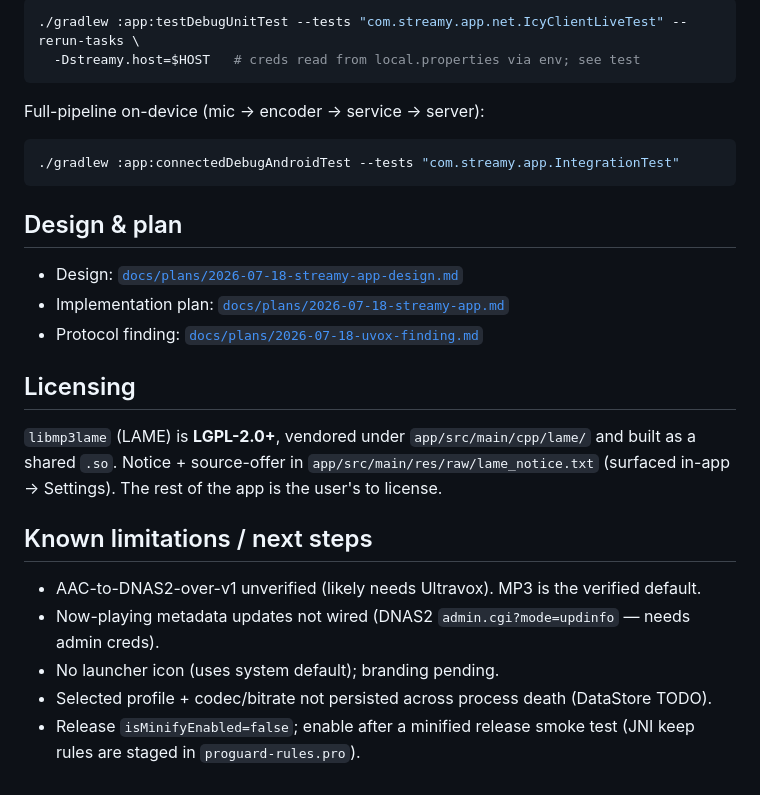
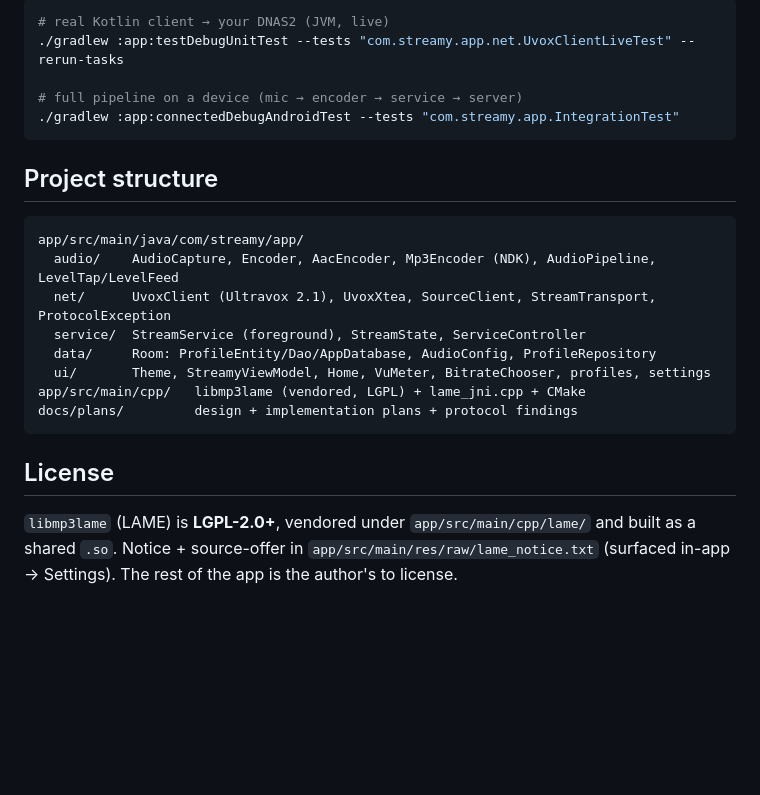
Before and after one commit to renggap/streamy, a Markdown page: README.md, the part around one of its changes. Rendered like a GitHub page; blank space fills up the shorter version.

````diff
--- a/README.md
+++ b/README.md
@@ -47,27 +60,24 @@ Live JVM test (real `IcyClient` → your server):
 ```bash
-./gradlew :app:testDebugUnitTest --tests "com.streamy.app.net.IcyClientLiveTest" --rerun-tasks \
-  -Dstreamy.host=$HOST   # creds read from local.properties via env; see test
-```
+# real Kotlin client → your DNAS2 (JVM, live)
+./gradlew :app:testDebugUnitTest --tests "com.streamy.app.net.UvoxClientLiveTest" --rerun-tasks
 
-Full-pipeline on-device (mic → encoder → service → server):
-```bash
+# full pipeline on a device (mic → encoder → service → server)
 ./gradlew :app:connectedDebugAndroidTest --tests "com.streamy.app.IntegrationTest"
 ```
 
-## Design & plan
+## Project structure
 
-- Design: [`docs/plans/2026-07-18-streamy-app-design.md`](docs/plans/2026-07-18-streamy-app-design.md)
-- Implementation plan: [`docs/plans/2026-07-18-streamy-app.md`](docs/plans/2026-07-18-streamy-app.md)
-- Protocol finding: [`docs/plans/2026-07-18-uvox-finding.md`](docs/plans/2026-07-18-uvox-finding.md)
+```
+app/src/main/java/com/streamy/app/
+  audio/    AudioCapture, Encoder, AacEncoder, Mp3Encoder (NDK), AudioPipeline, LevelTap/LevelFeed
+  net/      UvoxClient (Ultravox 2.1), UvoxXtea, SourceClient, StreamTransport, ProtocolException
+  service/  StreamService (foreground), StreamState, ServiceController
+  data/     Room: ProfileEntity/Dao/AppDatabase, AudioConfig, ProfileRepository
+  ui/       Theme, StreamyViewModel, Home, VuMeter, BitrateChooser, profiles, settings
+app/src/main/cpp/   libmp3lame (vendored, LGPL) + lame_jni.cpp + CMake
+docs/plans/         design + implementation plans + protocol findings
+```
 
-## Licensing
+## License
 
-`libmp3lame` (LAME) is **LGPL-2.0+**, vendored under `app/src/main/cpp/lame/` and built as a shared `.so`. Notice + source-offer in `app/src/main/res/raw/lame_notice.txt` (surfaced in-app → Settings). The rest of the app is the user's to license.
-
-## Known limitations / next steps
-
-- AAC-to-DNAS2-over-v1 unverified (likely needs Ultravox). MP3 is the verified default.
-- Now-playing metadata updates not wired (DNAS2 `admin.cgi?mode=updinfo` — needs admin creds).
-- No launcher icon (uses system default); branding pending.
-- Selected profile + codec/bitrate not persisted across process death (DataStore TODO).
-- Release `isMinifyEnabled=false`; enable after a minified release smoke test (JNI keep rules are staged in `proguard-rules.pro`).
+`libmp3lame` (LAME) is **LGPL-2.0+**, vendored under `app/src/main/cpp/lame/` and built as a shared `.so`. Notice + source-offer in `app/src/main/res/raw/lame_notice.txt` (surfaced in-app → Settings). The rest of the app is the author's to license.
````
Also changed, not shown: other parts of README.md (+29 -16 lines).
